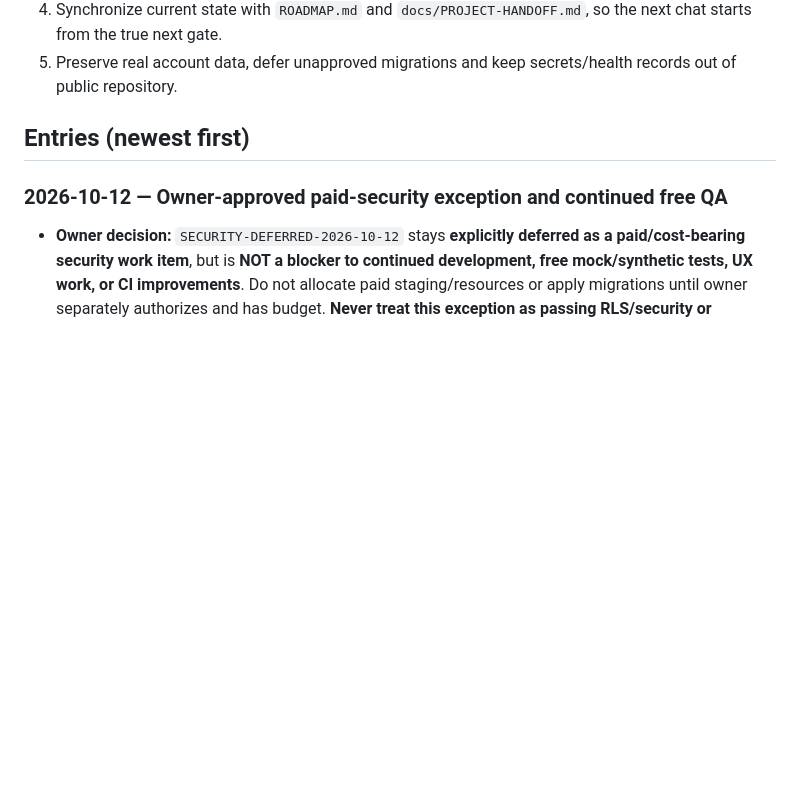
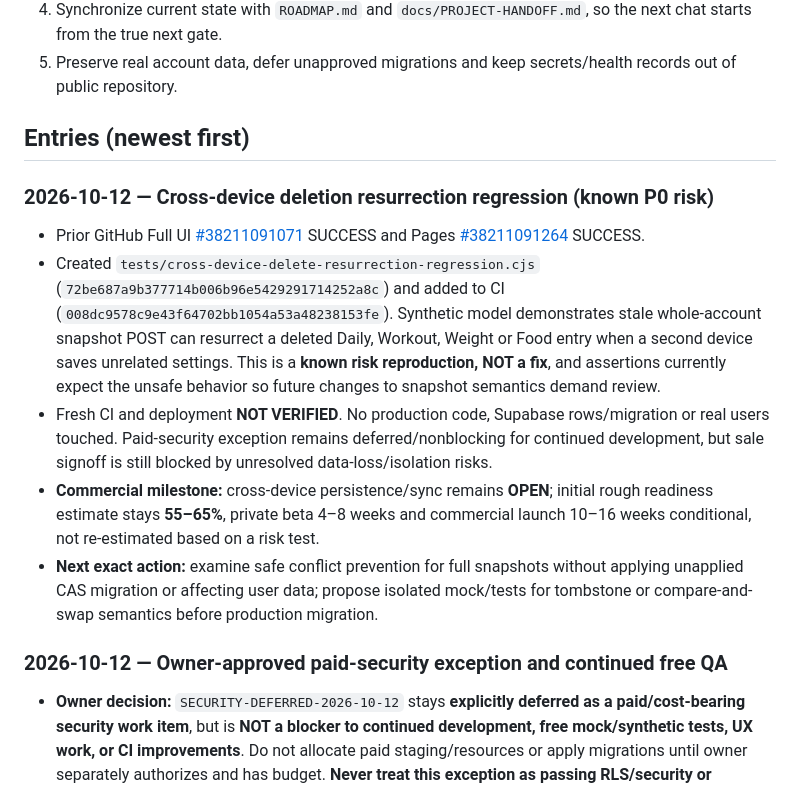
Before and after one commit to 3bHussein/ProgressXX-Web, a Markdown page: docs/DEVELOPMENT-LOG.md, the part around the change. GitHub-like rendering; blank space fills up the shorter version.

Commit message:
docs: log unresolved cross-device delete risk in commercial tracking

```diff
--- a/docs/DEVELOPMENT-LOG.md
+++ b/docs/DEVELOPMENT-LOG.md
@@ -47,6 +47,14 @@ This is the **append-only** chronological log of completed work, investigations,
 5. Preserve real account data, defer unapproved migrations and keep secrets/health records out of public repository.
 
 ## Entries (newest first)
+### 2026-10-12 — Cross-device deletion resurrection regression (known P0 risk)
+
+- Prior GitHub Full UI [#38211091071](https://github.com/3bHussein/ProgressXX-Web/actions/runs/38211091071) SUCCESS and Pages [#38211091264](https://github.com/3bHussein/ProgressXX-Web/actions/runs/38211091264) SUCCESS.
+- Created `tests/cross-device-delete-resurrection-regression.cjs` (`72be687a9b377714b006b96e5429291714252a8c`) and added to CI (`008dc9578c9e43f64702bb1054a53a48238153fe`). Synthetic model demonstrates stale whole-account snapshot POST can resurrect a deleted Daily, Workout, Weight or Food entry when a second device saves unrelated settings. This is a **known risk reproduction, NOT a fix**, and assertions currently expect the unsafe behavior so future changes to snapshot semantics demand review.
+- Fresh CI and deployment **NOT VERIFIED**. No production code, Supabase rows/migration or real users touched. Paid-security exception remains deferred/nonblocking for continued development, but sale signoff is still blocked by unresolved data-loss/isolation risks.
+- **Commercial milestone:** cross-device persistence/sync remains **OPEN**; initial rough readiness estimate stays **55–65%**, private beta 4–8 weeks and commercial launch 10–16 weeks conditional, not re-estimated based on a risk test.
+- **Next exact action:** examine safe conflict prevention for full snapshots without applying unapplied CAS migration or affecting user data; propose isolated mock/tests for tombstone or compare-and-swap semantics before production migration.
+
 ### 2026-10-12 — Owner-approved paid-security exception and continued free QA
 
 - **Owner decision:** `SECURITY-DEFERRED-2026-10-12` stays **explicitly deferred as a paid/cost-bearing security work item**, but is **NOT a blocker to continued development, free mock/synthetic tests, UX work, or CI improvements**. Do not allocate paid staging/resources or apply migrations until owner separately authorizes and has budget. **Never treat this exception as passing RLS/security or permission to sell/onboard external customers.** It remains a pre-commercial P0 gate.
```
